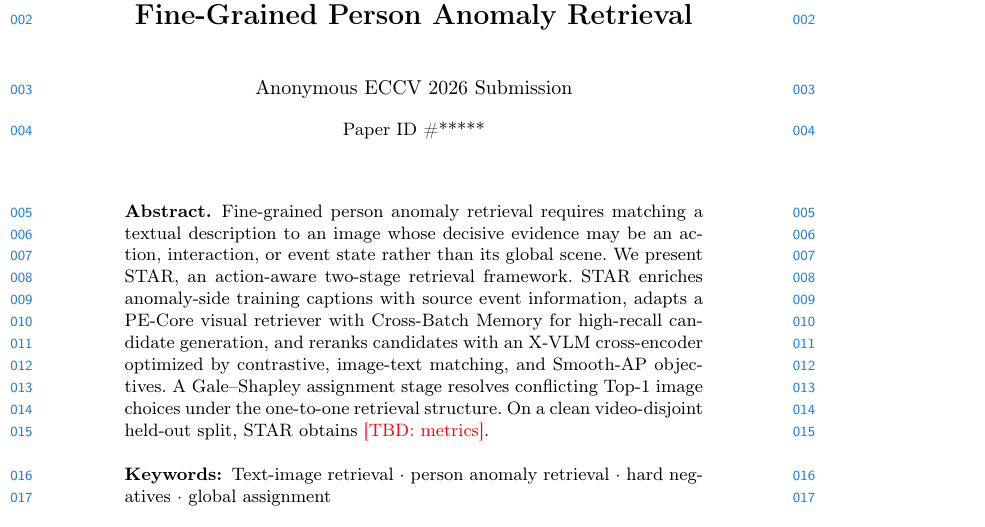
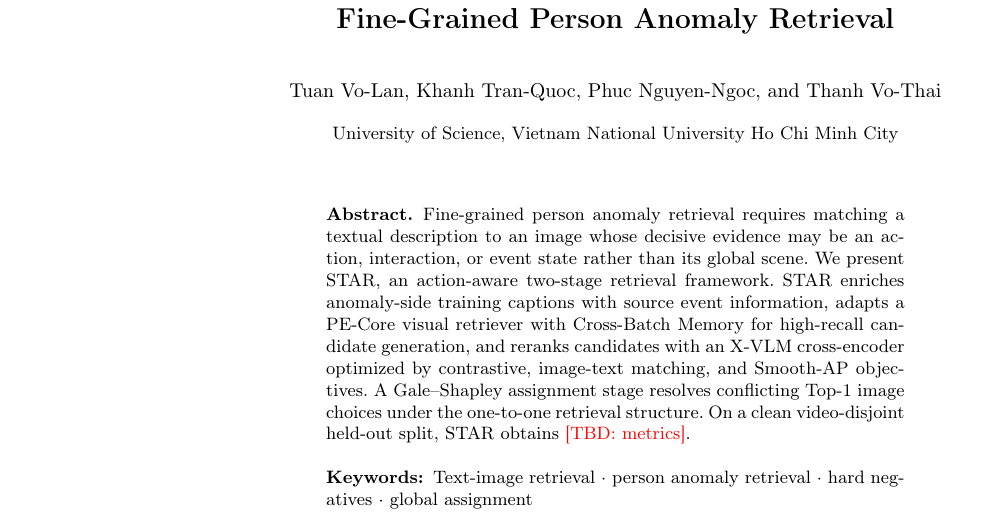
Before and after one commit to VLTisME/STAR, a LaTeX paper (paper/main.tex): part of page 1 of 4, cut so that both start at the same text. Compiled offline with pdfLaTeX.

Commit message:
Configure named ECCVW manuscript

```diff
--- a/paper/main.tex
+++ b/paper/main.tex
@@ -1,9 +1,9 @@
 \documentclass[runningheads]{llncs}
 
-% Review submission: replace ID=***** only after a workshop submission ID is assigned.
-% Camera-ready: replace this line with \usepackage{eccv}, add the author block below,
-% and update the workshop page-limit requirement before submission.
-\usepackage[review,year=2026,ID=*****]{eccv}
+% ECCVW AI City Challenge submissions are named rather than double-blind. The title, abstract,
+% keywords, author names, and affiliations are immutable after initial submission. Keep the main
+% manuscript within the 14-page limit; references and supplementary material follow workshop rules.
+\usepackage{eccv}
 \usepackage{eccvabbrv}
 \usepackage{graphicx}
 \usepackage{booktabs}
@@ -18,12 +18,9 @@
 \title{STAR: Action-Aware Two-Stage Retrieval for Fine-Grained Person Anomaly Retrieval}
 \titlerunning{STAR for Fine-Grained Person Anomaly Retrieval}
 
-% Keep this anonymous for review. Camera-ready authors:
-% Tuan Vo-Lan, Khanh Tran-Quoc, Phuc Nguyen-Ngoc, Thanh Vo-Thai
-% University of Science, Vietnam National University Ho Chi Minh City
-\author{Anonymous ECCVW AI City Challenge Submission}
-\authorrunning{Anonymous Submission}
-\institute{Anonymous Institution}
+\author{Tuan Vo-Lan \and Khanh Tran-Quoc \and Phuc Nguyen-Ngoc \and Thanh Vo-Thai}
+\authorrunning{Tuan Vo-Lan et al.}
+\institute{University of Science, Vietnam National University Ho Chi Minh City}
 
 \maketitle
 
```
Also changed, not shown: PAPER.md (+5 -1 lines), paper/README.md.
